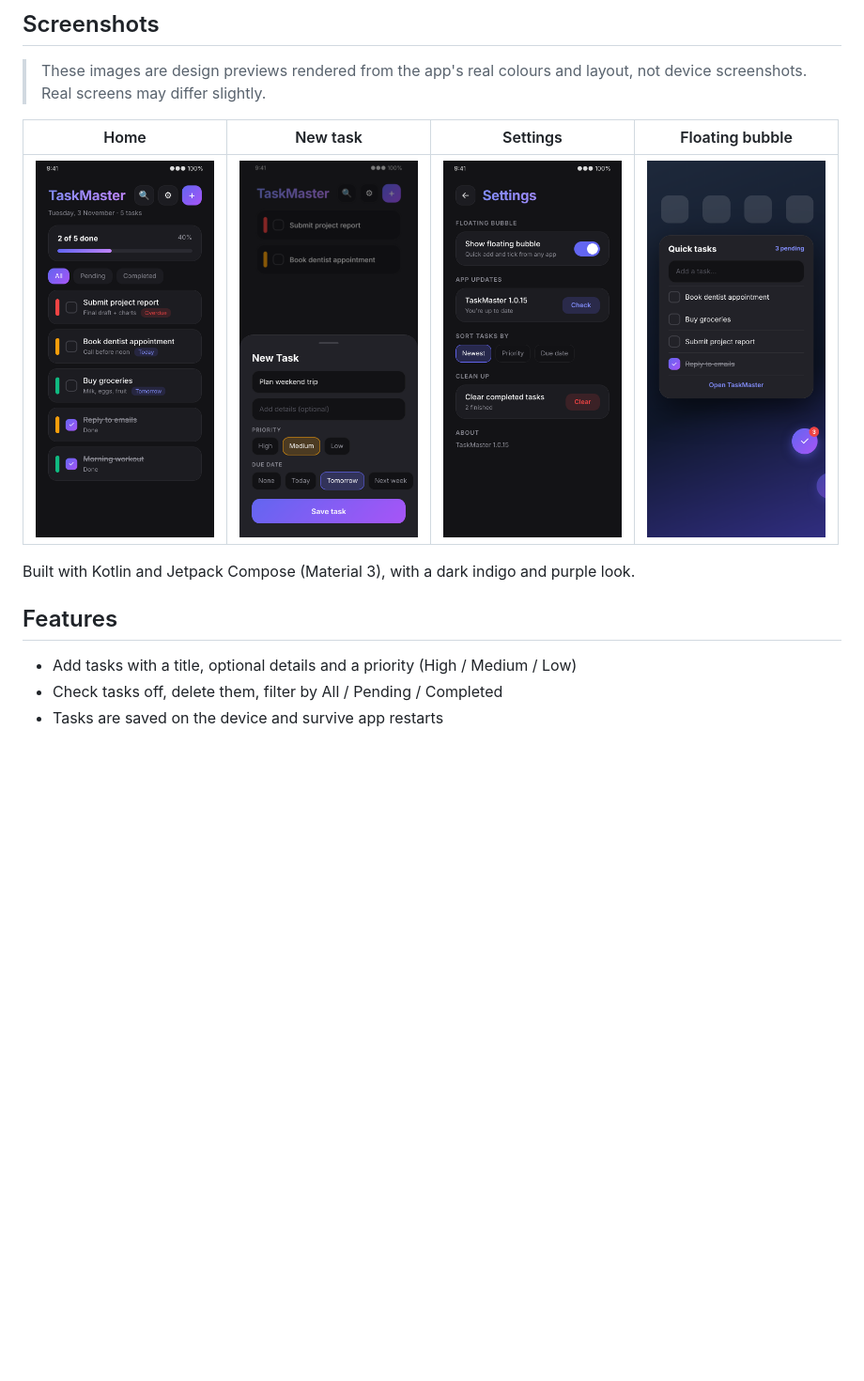
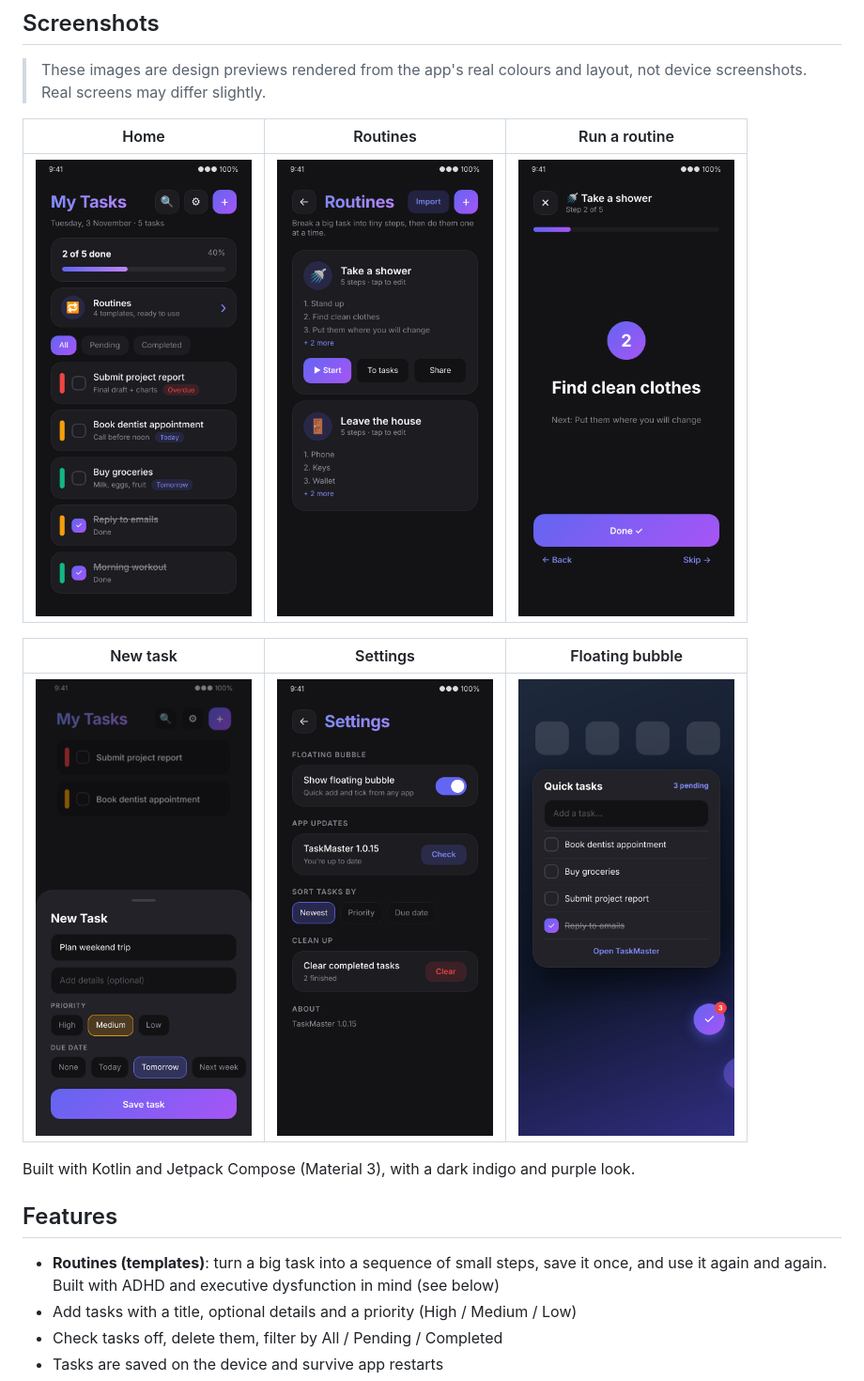
Before and after one commit to digitalboy69/To-do-list-app, a Markdown page: README.md, the part around one of its changes. Shown at 94% size. Drawn GitHub-style; pictures changed too: docs/screenshots/add.png, docs/screenshots/home.png, docs/screenshots/routines.png (added); blank space fills up the shorter version.

```diff
--- a/README.md
+++ b/README.md
@@ -21,14 +21,19 @@
 
 > These images are design previews rendered from the app's real colours and layout, not device screenshots. Real screens may differ slightly.
 
-| Home | New task | Settings | Floating bubble |
-| :---: | :---: | :---: | :---: |
-| <img src="docs/screenshots/home.png" width="190" /> | <img src="docs/screenshots/add.png" width="190" /> | <img src="docs/screenshots/settings.png" width="190" /> | <img src="docs/screenshots/bubble.png" width="190" /> |
+| Home | Routines | Run a routine |
+| :---: | :---: | :---: |
+| <img src="docs/screenshots/home.png" width="230" /> | <img src="docs/screenshots/routines.png" width="230" /> | <img src="docs/screenshots/runner.png" width="230" /> |
+
+| New task | Settings | Floating bubble |
+| :---: | :---: | :---: |
+| <img src="docs/screenshots/add.png" width="230" /> | <img src="docs/screenshots/settings.png" width="230" /> | <img src="docs/screenshots/bubble.png" width="230" /> |
 
 Built with Kotlin and Jetpack Compose (Material 3), with a dark indigo and purple look.
 
 ## Features
 
+- **Routines (templates)**: turn a big task into a sequence of small steps, save it once, and use it again and again. Built with ADHD and executive dysfunction in mind (see below)
 - Add tasks with a title, optional details and a priority (High / Medium / Low)
 - Check tasks off, delete them, filter by All / Pending / Completed
 - Tasks are saved on the device and survive app restarts
```
Also changed, not shown: other parts of README.md (+35 -0 lines), docs/screenshots/banner.png, 8 other files.
